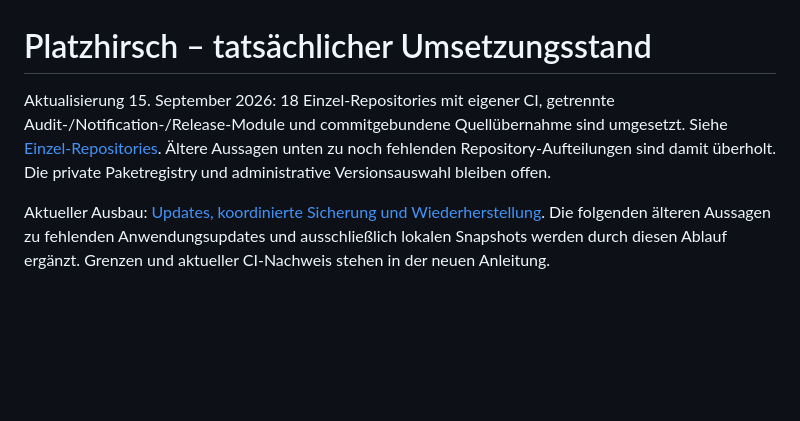
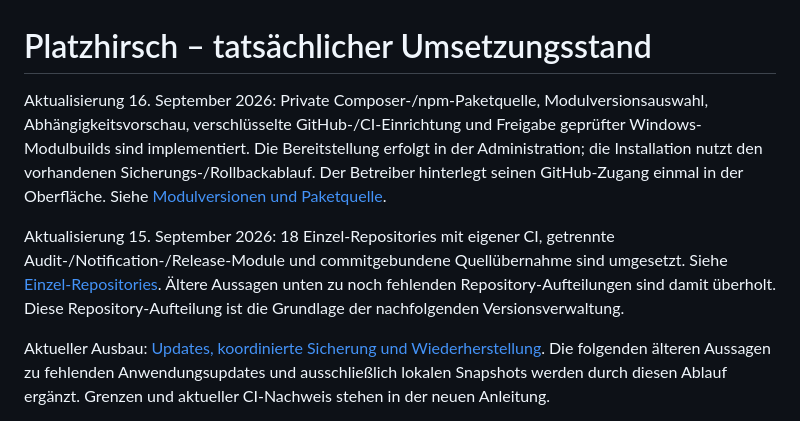
Before and after one commit to Kabutori/Platzhirschv2, a Markdown page: docs/UMSETZUNGSSTAND.md, the part around the change. Drawn GitHub-style; blank space fills up the shorter version.

Commit message:
Document delivered module administration and operator credential setup

```diff
--- a/docs/UMSETZUNGSSTAND.md
+++ b/docs/UMSETZUNGSSTAND.md
@@ -1,6 +1,8 @@
 # Platzhirsch – tatsächlicher Umsetzungsstand
 
-Aktualisierung 15. September 2026: 18 Einzel-Repositories mit eigener CI, getrennte Audit-/Notification-/Release-Module und commitgebundene Quellübernahme sind umgesetzt. Siehe [Einzel-Repositories](EINZEL-REPOSITORIES.md). Ältere Aussagen unten zu noch fehlenden Repository-Aufteilungen sind damit überholt. Die private Paketregistry und administrative Versionsauswahl bleiben offen.
+Aktualisierung 16. September 2026: Private Composer-/npm-Paketquelle, Modulversionsauswahl, Abhängigkeitsvorschau, verschlüsselte GitHub-/CI-Einrichtung und Freigabe geprüfter Windows-Modulbuilds sind implementiert. Die Bereitstellung erfolgt in der Administration; die Installation nutzt den vorhandenen Sicherungs-/Rollbackablauf. Der Betreiber hinterlegt seinen GitHub-Zugang einmal in der Oberfläche. Siehe [Modulversionen und Paketquelle](MODUL-UPDATES.md).
+
+Aktualisierung 15. September 2026: 18 Einzel-Repositories mit eigener CI, getrennte Audit-/Notification-/Release-Module und commitgebundene Quellübernahme sind umgesetzt. Siehe [Einzel-Repositories](EINZEL-REPOSITORIES.md). Ältere Aussagen unten zu noch fehlenden Repository-Aufteilungen sind damit überholt. Diese Repository-Aufteilung ist die Grundlage der nachfolgenden Versionsverwaltung.
 
 Aktueller Ausbau: [Updates, koordinierte Sicherung und Wiederherstellung](UPDATES-UND-WIEDERHERSTELLUNG.md). Die folgenden älteren Aussagen zu fehlenden Anwendungsupdates und ausschließlich lokalen Snapshots werden durch diesen Ablauf ergänzt. Grenzen und aktueller CI-Nachweis stehen in der neuen Anleitung.
 
```
